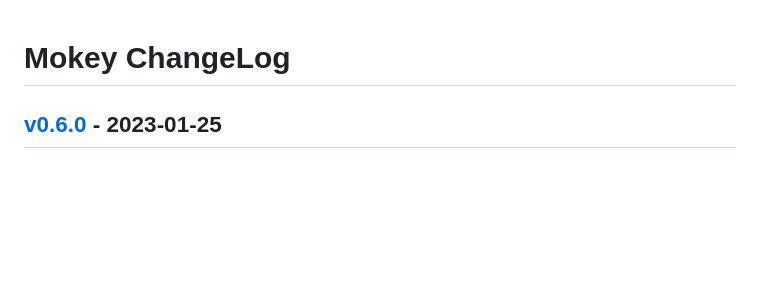
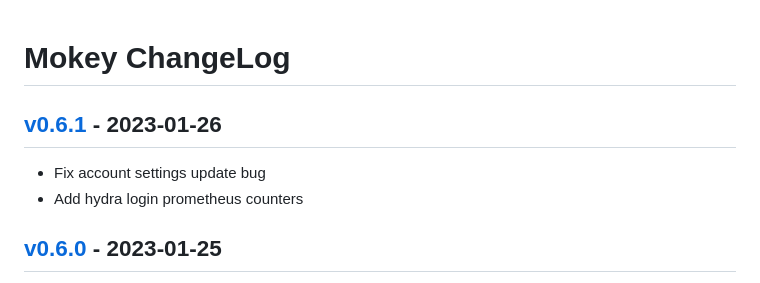
Before and after one commit to ubccr/mokey, a Markdown page: ChangeLog.md, the part around the change printed below. Drawn GitHub-style; blank space fills up the shorter version.

Commit message:
Update changelog

```diff
--- a/ChangeLog.md
+++ b/ChangeLog.md
@@ -1,4 +1,9 @@
 # Mokey ChangeLog
+
+## [v0.6.1] - 2023-01-26
+
+- Fix account settings update bug
+- Add hydra login prometheus counters
 
 ## [v0.6.0] - 2023-01-25
 
```
Also changed, not shown: other parts of ChangeLog.md (+1 -0 lines).
